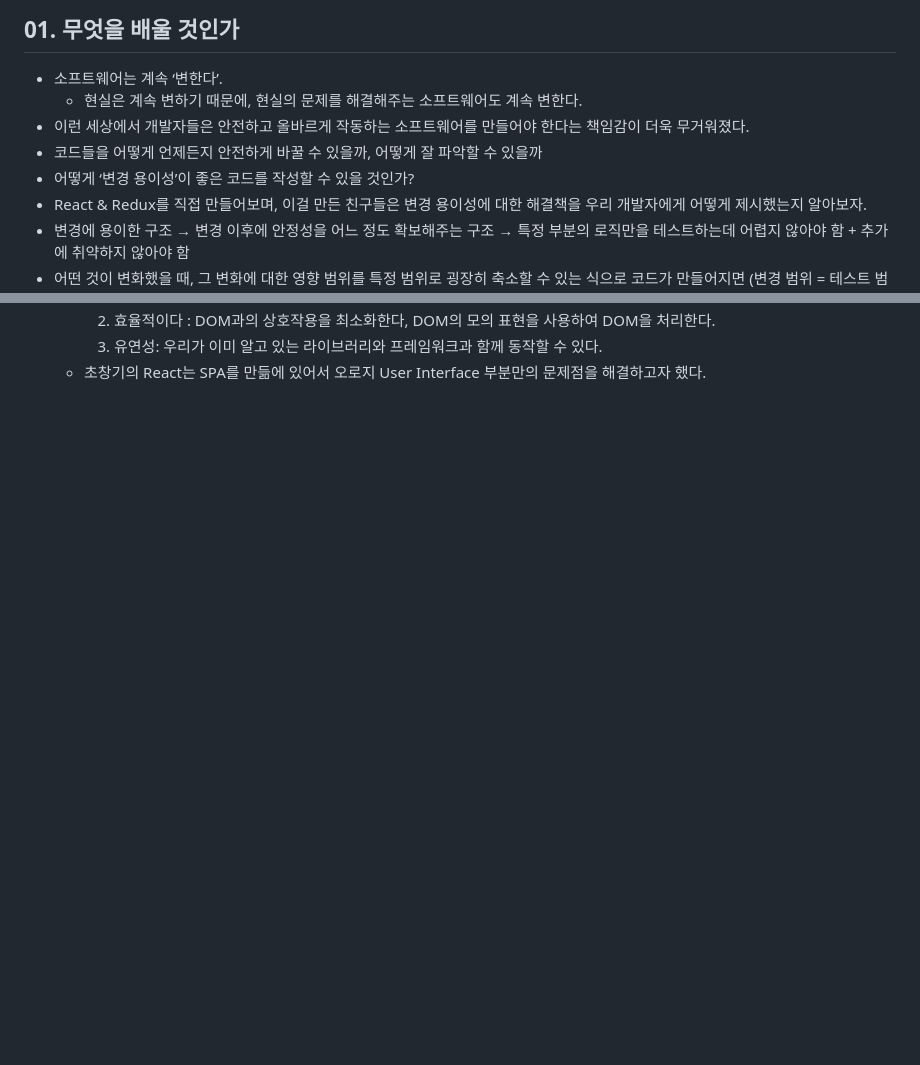
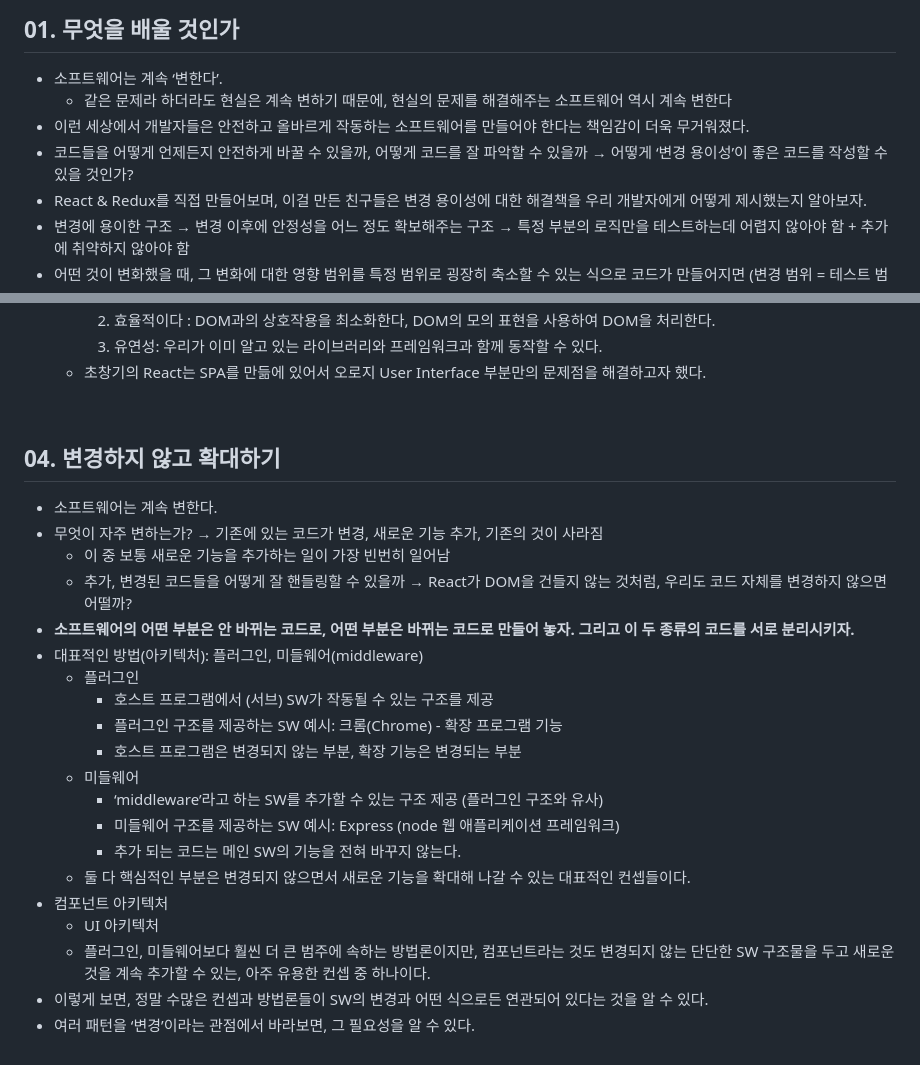
Before and after one commit to SangYoonLee1231/MinTae_React_Redux, a Markdown page: lecture_note/part-1_시작하며.md, 2 parts joined by grey strips. Drawn GitHub-style; blank space fills up the shorter version.

```diff
--- a/lecture_note/part-1_시작하며.md
+++ b/lecture_note/part-1_시작하며.md
@@ -3,10 +3,10 @@
 ## 01. 무엇을 배울 것인가
 
 - 소프트웨어는 계속 ‘변한다’.
-  - 현실은 계속 변하기 때문에, 현실의 문제를 해결해주는 소프트웨어도 계속 변한다.
+  - 같은 문제라 하더라도 현실은 계속 변하기 때문에, 현실의 문제를 해결해주는 소프트웨어 역시 계속 변한다
 - 이런 세상에서 개발자들은 안전하고 올바르게 작동하는 소프트웨어를 만들어야 한다는 책임감이 더욱 무거워졌다.
-- 코드들을 어떻게 언제든지 안전하게 바꿀 수 있을까, 어떻게 잘 파악할 수 있을까
-- 어떻게 ‘변경 용이성’이 좋은 코드를 작성할 수 있을 것인가?
+- 코드들을 어떻게 언제든지 안전하게 바꿀 수 있을까, 어떻게 코드를 잘 파악할 수 있을까
+  → 어떻게 ‘변경 용이성’이 좋은 코드를 작성할 수 있을 것인가?
 - React & Redux를 직접 만들어보며, 이걸 만든 친구들은 변경 용이성에 대한 해결책을 우리 개발자에게 어떻게 제시했는지 알아보자.
 - 변경에 용이한 구조 → 변경 이후에 안정성을 어느 정도 확보해주는 구조
   → 특정 부분의 로직만을 테스트하는데 어렵지 않아야 함 + 추가에 취약하지 않아야 함
@@ -67,3 +69,30 @@
     2. 효율적이다 : DOM과의 상호작용을 최소화한다, DOM의 모의 표현을 사용하여 DOM을 처리한다.
     3. 유연성: 우리가 이미 알고 있는 라이브러리와 프레임워크과 함께 동작할 수 있다.
   - 초창기의 React는 SPA를 만듦에 있어서 오로지 User Interface 부분만의 문제점을 해결하고자 했다.
+
+<br/>
+
+## 04. 변경하지 않고 확대하기
+
+- 소프트웨어는 계속 변한다.
+- 무엇이 자주 변하는가? → 기존에 있는 코드가 변경, 새로운 기능 추가, 기존의 것이 사라짐
+  - 이 중 보통 새로운 기능을 추가하는 일이 가장 빈번히 일어남
+  - 추가, 변경된 코드들을 어떻게 잘 핸들링할 수 있을까 → React가 DOM을 건들지 않는 것처럼, 우리도 코드 자체를 변경하지 않으면 어떨까?
+- **소프트웨어의 어떤 부분은 안 바뀌는 코드로, 어떤 부분은 바뀌는 코드로 만들어 놓자. 그리고 이 두 종류의 코드를 서로 분리시키자.**
+- 대표적인 방법(아키텍처): 플러그인, 미들웨어(middleware)
+  - 플러그인
+    - 호스트 프로그램에서 (서브) SW가 작동될 수 있는 구조를 제공
+    - 플러그인 구조를 제공하는 SW 예시: 크롬(Chrome) - 확장 프로그램 기능
+    - 호스트 프로그램은 변경되지 않는 부분, 확장 기능은 변경되는 부분
+  - 미들웨어
+    - ‘middleware’라고 하는 SW를 추가할 수 있는 구조 제공 (플러그인 구조와 유사)
+    - 미들웨어 구조를 제공하는 SW 예시: Express (node 웹 애플리케이션 프레임워크)
+    - 추가 되는 코드는 메인 SW의 기능을 전혀 바꾸지 않는다.
+  - 둘 다 핵심적인 부분은 변경되지 않으면서 새로운 기능을 확대해 나갈 수 있는 대표적인 컨셉들이다.
+- 컴포넌트 아키텍처
+  - UI 아키텍처
+  - 플러그인, 미들웨어보다 훨씬 더 큰 범주에 속하는 방법론이지만,
+    컴포넌트라는 것도 변경되지 않는 단단한 SW 구조물을 두고 새로운 것을 계속 추가할 수 있는, 아주 유용한 컨셉 중 하나이다.
+- 이렇게 보면, 정말 수많은 컨셉과 방법론들이 SW의 변경과 어떤 식으로든 연관되어 있다는 것을 알 수 있다.
+- 여러 패턴을 ‘변경’이라는 관점에서 바라보면, 그 필요성을 알 수 있다.
+
```
Also changed, not shown: other parts of lecture_note/part-1_시작하며.md (+13 -10 lines).
